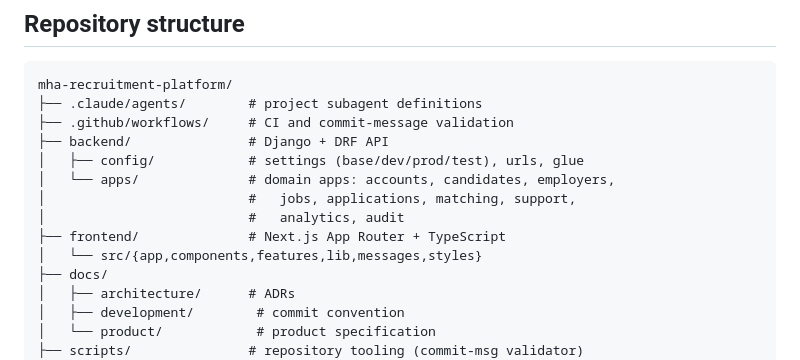
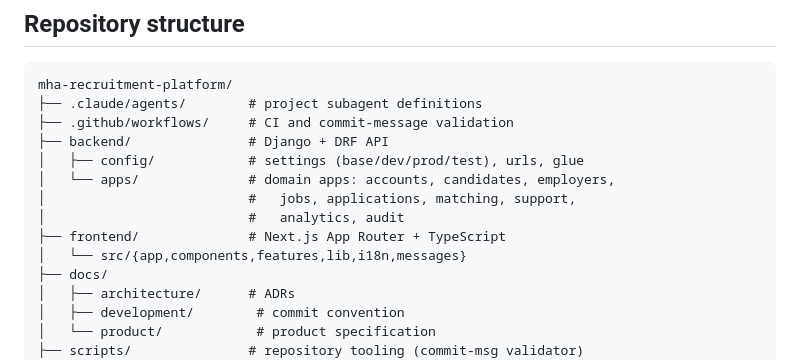
Before and after one commit to Vendox-Automation/mha-recruitment-platform, a Markdown page: README.md, the part around the change. Rendered like a GitHub page.

```diff
--- a/README.md
+++ b/README.md
@@ -76,7 +76,7 @@ mha-recruitment-platform/
 │                          #   jobs, applications, matching, support,
 │                          #   analytics, audit
 ├── frontend/              # Next.js App Router + TypeScript
-│   └── src/{app,components,features,lib,messages,styles}
+│   └── src/{app,components,features,lib,i18n,messages}
 ├── docs/
 │   ├── architecture/      # ADRs
 │   ├── development/        # commit convention
```
Also changed, not shown: docs/development/PROGRESS.md (+19 -0 lines).
